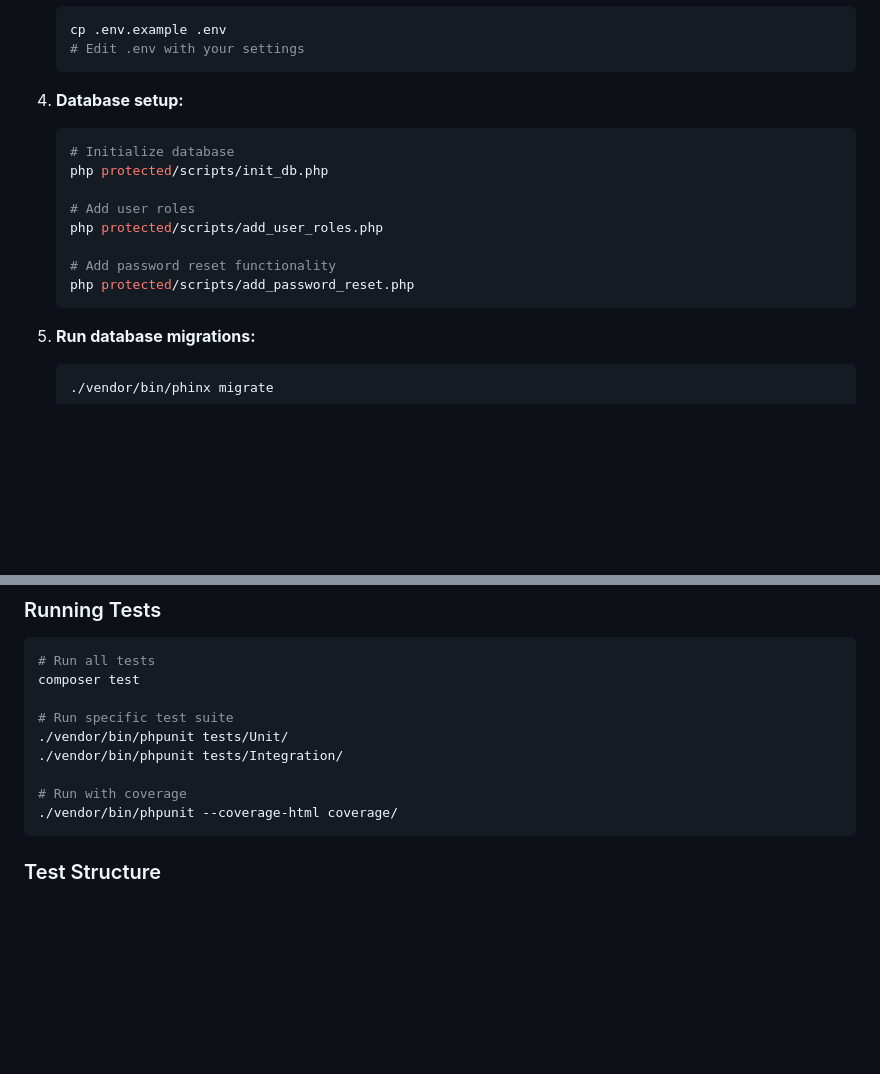
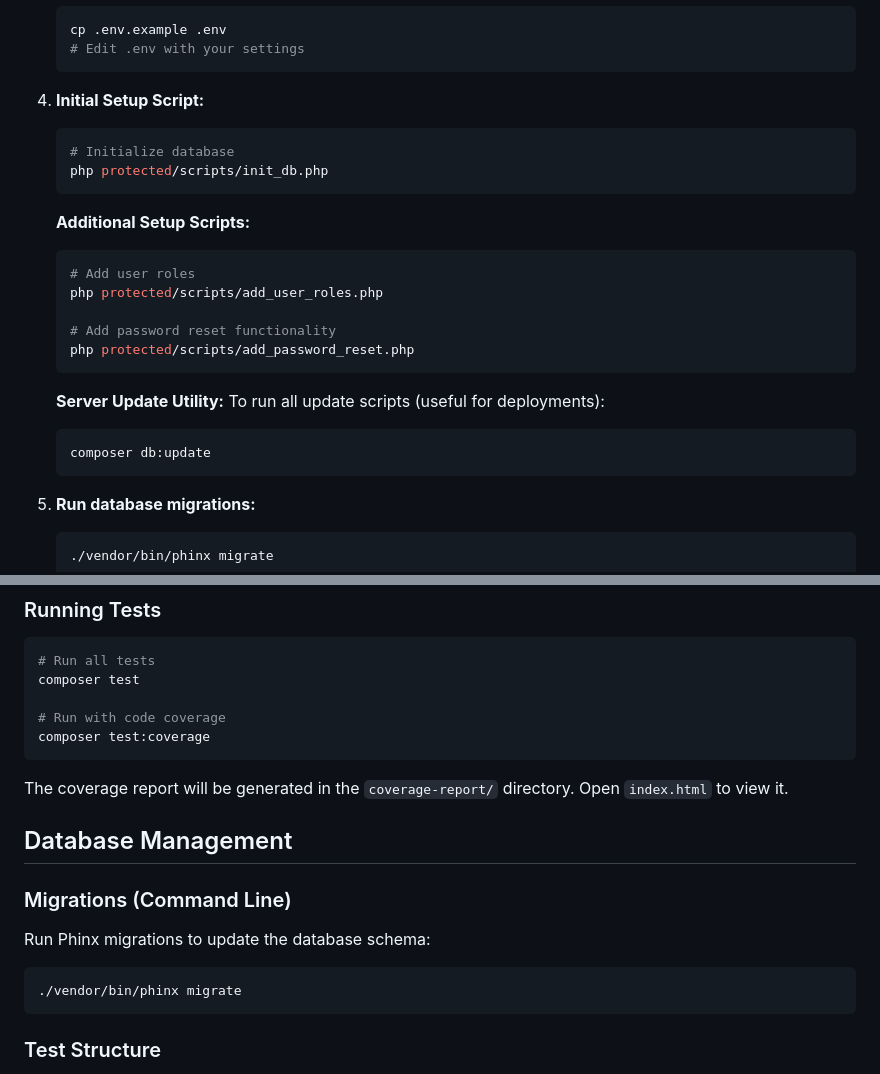
Before and after one commit to tertullian01/BizSpine, a Markdown page: php-rest-sqlite-backend/README.md, 2 parts joined by grey strips. Rendered like a GitHub page; blank space fills up the shorter version.

Commit message:
Update to documentation

````diff
--- a/php-rest-sqlite-backend/README.md
+++ b/php-rest-sqlite-backend/README.md
@@ -148,16 +148,25 @@ php-rest-sqlite-backend/
    # Edit .env with your settings
    ```
 
-4. **Database setup:**
+4. **Initial Setup Script:**
    ```bash
    # Initialize database
    php protected/scripts/init_db.php
+   ```
 
+   **Additional Setup Scripts:**
+   ```bash
    # Add user roles
    php protected/scripts/add_user_roles.php
 
    # Add password reset functionality
    php protected/scripts/add_password_reset.php
+   ```
+
+   **Server Update Utility:**
+   To run all update scripts (useful for deployments):
+   ```bash
+   composer db:update
    ```
 
 5. **Run database migrations:**
@@ -227,12 +236,17 @@ The API will be available at `http://localhost:8000`
 # Run all tests
 composer test
 
-# Run specific test suite
-./vendor/bin/phpunit tests/Unit/
-./vendor/bin/phpunit tests/Integration/
+# Run with code coverage
+composer test:coverage
+```
+The coverage report will be generated in the `coverage-report/` directory. Open `index.html` to view it.
 
-# Run with coverage
-./vendor/bin/phpunit --coverage-html coverage/
+## Database Management
+
+### Migrations (Command Line)
+Run Phinx migrations to update the database schema:
+```bash
+./vendor/bin/phinx migrate
 ```
 
 ### Test Structure
````
